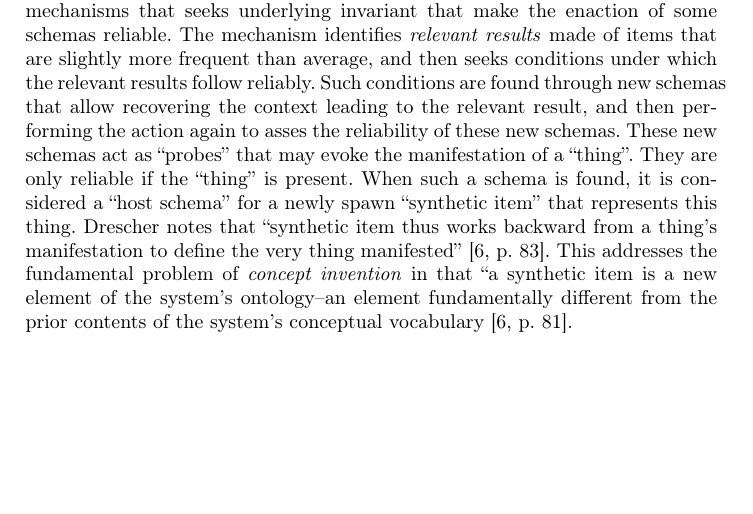
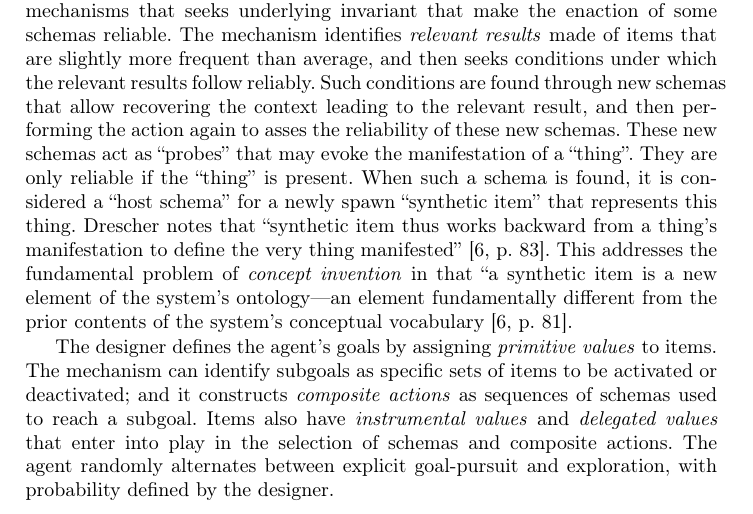
Before and after one commit to OlivierGeorgeon/IWSSL2024, a LaTeX thesis (SchemaMechanisms.tex): part of page 4 of 16 before the commit and part of page 4 of 17 after it, cut so that both start at the same text, the shorter picture padded with empty space. Compiled offline with pdfLaTeX.

Commit message:
2.1 Drescher

```diff
--- a/SchemaMechanisms.tex
+++ b/SchemaMechanisms.tex
@@ -169,7 +169,13 @@ They are only reliable if the ``thing'' is present.
 When such a schema is found, it is considered a ``host schema'' for a newly spawn ``synthetic item'' that represents this thing.
 Drescher notes that ``synthetic item thus works backward from a thing's manifestation to define the very thing manifested'' \cite[p. 83]{drescher_made-up_1991}.
 This addresses the fundamental problem of \textit{concept invention} in that
-``a synthetic item is a new element of the system's ontology--an element fundamentally different from the prior contents of the system's conceptual vocabulary \cite[p. 81]{drescher_made-up_1991}.
+``a synthetic item is a new element of the system's ontology---an element fundamentally different from the prior contents of the system's conceptual vocabulary \cite[p. 81]{drescher_made-up_1991}.
+
+The designer defines the agent's goals by assigning \textit{primitive values} to items.
+The mechanism can identify subgoals as specific sets of items to be activated or deactivated;
+and it constructs \textit{composite actions} as sequences of schemas used to reach a subgoal.
+Items also have \textit{instrumental values} and \textit{delegated values} that enter into play in the selection of schemas and composite actions.
+The agent randomly alternates between explicit goal-pursuit and exploration, with probability defined by the designer.
 
 %Drescher targeted the fundamental problem of \textit{concept invention} by implementing a mechanism to find underlying invariant
 
```
Also changed, not shown: SchemaMechanisms.pdf.
